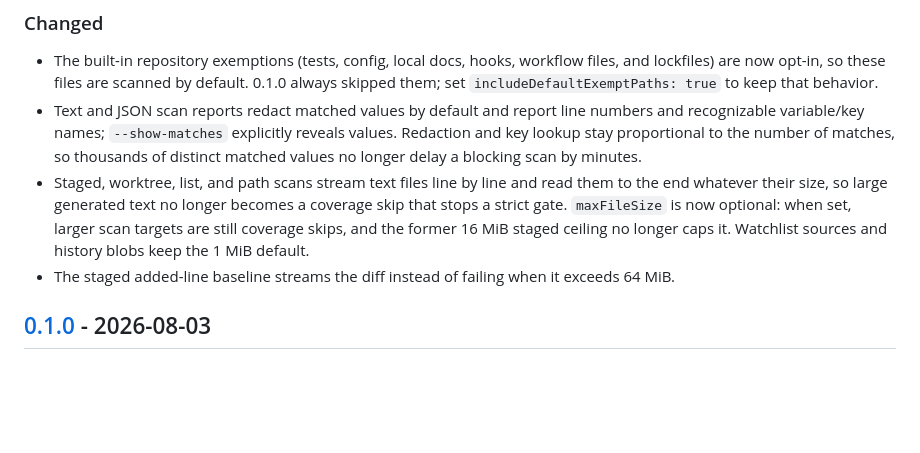
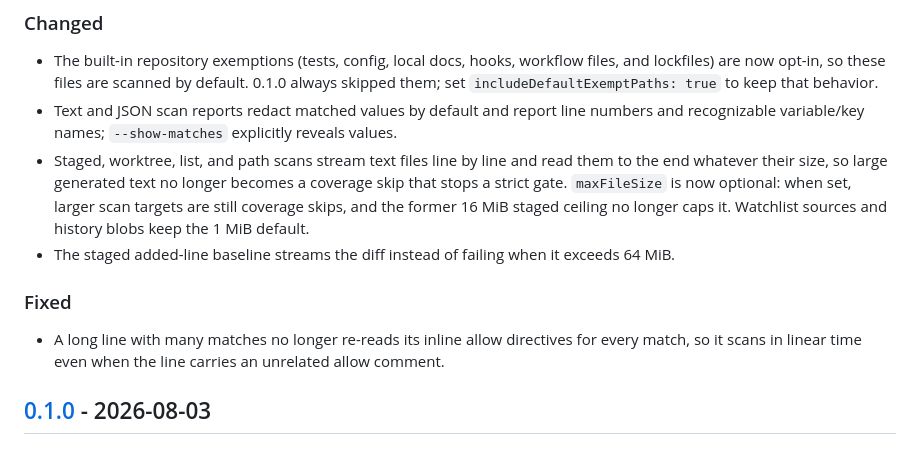
Before and after one commit to ishizakahiroshi/doxguard, a Markdown page: CHANGELOG.md, the part around the change. Rendered like a GitHub page; blank space fills up the shorter version.

Commit message:
docs: record the per-line allow-directive fix in the changelog
Drop the proportionality sentence from the unreleased report entry: the
redaction and key lookup it described never shipped in a release. Add a
Fixed entry for the inline allow directive re-read, which 0.1.0 did
for every match.

Co-Authored-By: Claude Opus 5.5 <noreply@anthropic.com>

```diff
--- a/CHANGELOG.md
+++ b/CHANGELOG.md
@@ -15,9 +15,13 @@ All notable changes to doxguard are documented here.
 ### Changed
 
 - The built-in repository exemptions (tests, config, local docs, hooks, workflow files, and lockfiles) are now opt-in, so these files are scanned by default. 0.1.0 always skipped them; set `includeDefaultExemptPaths: true` to keep that behavior.
-- Text and JSON scan reports redact matched values by default and report line numbers and recognizable variable/key names; `--show-matches` explicitly reveals values. Redaction and key lookup stay proportional to the number of matches, so thousands of distinct matched values no longer delay a blocking scan by minutes.
+- Text and JSON scan reports redact matched values by default and report line numbers and recognizable variable/key names; `--show-matches` explicitly reveals values.
 - Staged, worktree, list, and path scans stream text files line by line and read them to the end whatever their size, so large generated text no longer becomes a coverage skip that stops a strict gate. `maxFileSize` is now optional: when set, larger scan targets are still coverage skips, and the former 16 MiB staged ceiling no longer caps it. Watchlist sources and history blobs keep the 1 MiB default.
 - The staged added-line baseline streams the diff instead of failing when it exceeds 64 MiB.
+
+### Fixed
+
+- A long line with many matches no longer re-reads its inline allow directives for every match, so it scans in linear time even when the line carries an unrelated allow comment.
 
 ## [0.1.0] - 2026-08-03
 
```
